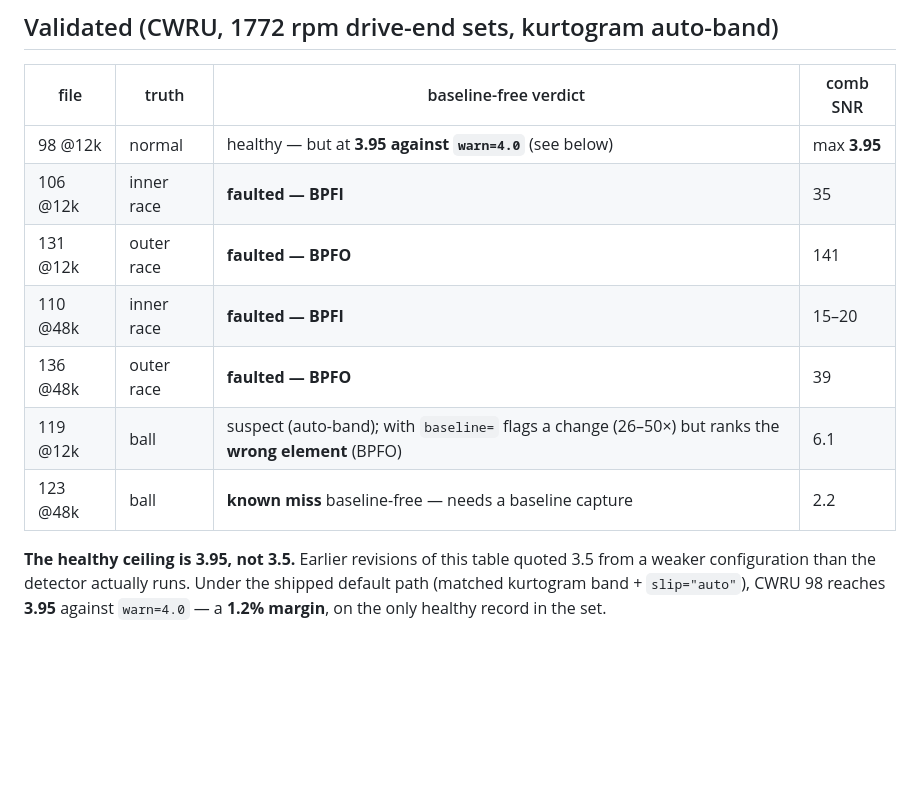
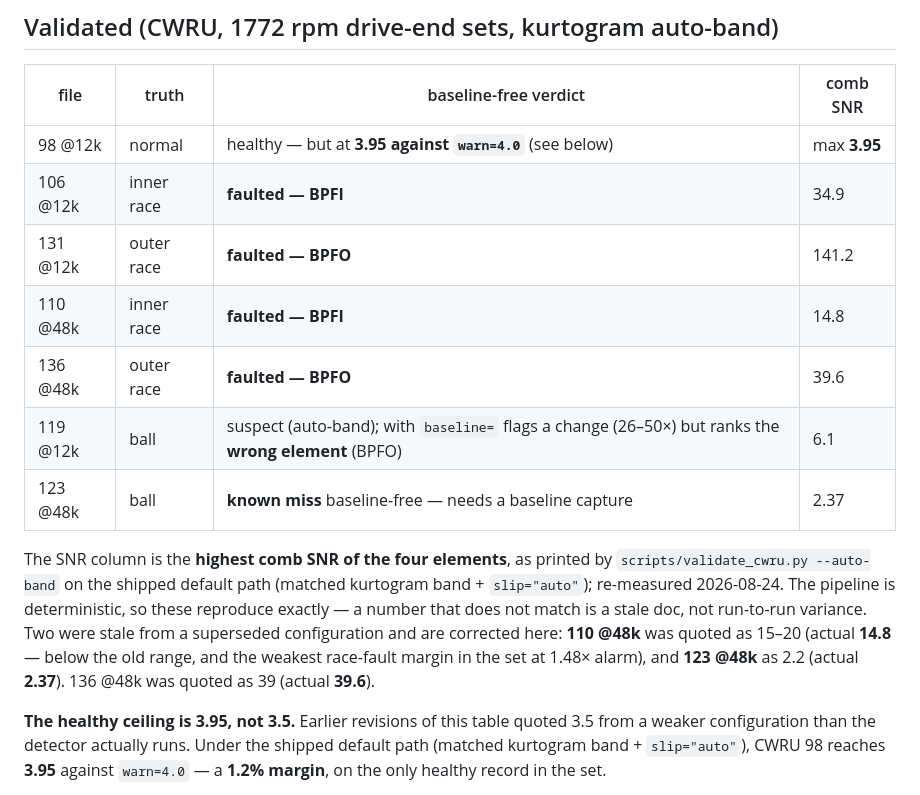
Before and after one commit to alibek-git/bearing-health-monitor, a Markdown page: analysis/README.md, the part around the change. Drawn GitHub-style; blank space fills up the shorter version.

```diff
--- a/analysis/README.md
+++ b/analysis/README.md
@@ -57,12 +57,21 @@ det["verdict"], det["element"]        # e.g. ("faulted", "BPFO")
 | file | truth | baseline-free verdict | comb SNR |
 |---|---|---|---|
 | 98 @12k | normal | healthy — but at **3.95 against `warn=4.0`** (see below) | max **3.95** |
-| 106 @12k | inner race | **faulted — BPFI** | 35 |
-| 131 @12k | outer race | **faulted — BPFO** | 141 |
-| 110 @48k | inner race | **faulted — BPFI** | 15–20 |
-| 136 @48k | outer race | **faulted — BPFO** | 39 |
+| 106 @12k | inner race | **faulted — BPFI** | 34.9 |
+| 131 @12k | outer race | **faulted — BPFO** | 141.2 |
+| 110 @48k | inner race | **faulted — BPFI** | 14.8 |
+| 136 @48k | outer race | **faulted — BPFO** | 39.6 |
 | 119 @12k | ball | suspect (auto-band); with `baseline=` flags a change (26–50×) but ranks the **wrong element** (BPFO) | 6.1 |
-| 123 @48k | ball | **known miss** baseline-free — needs a baseline capture | 2.2 |
+| 123 @48k | ball | **known miss** baseline-free — needs a baseline capture | 2.37 |
+
+The SNR column is the **highest comb SNR of the four elements**, as printed by
+`scripts/validate_cwru.py --auto-band` on the shipped default path (matched kurtogram
+band + `slip="auto"`); re-measured 2026-08-24. The pipeline is deterministic, so these
+reproduce exactly — a number that does not match is a stale doc, not run-to-run
+variance. Two were stale from a superseded configuration and are corrected here:
+**110 @48k** was quoted as 15–20 (actual **14.8** — below the old range, and the
+weakest race-fault margin in the set at 1.48× alarm), and **123 @48k** as 2.2 (actual
+**2.37**). 136 @48k was quoted as 39 (actual **39.6**).
 
 **The healthy ceiling is 3.95, not 3.5.** Earlier revisions of this table quoted 3.5
 from a weaker configuration than the detector actually runs. Under the shipped
```
Also changed, not shown: README.md (+10 -4 lines), docs/business-plan.md (+15 -4 lines).
